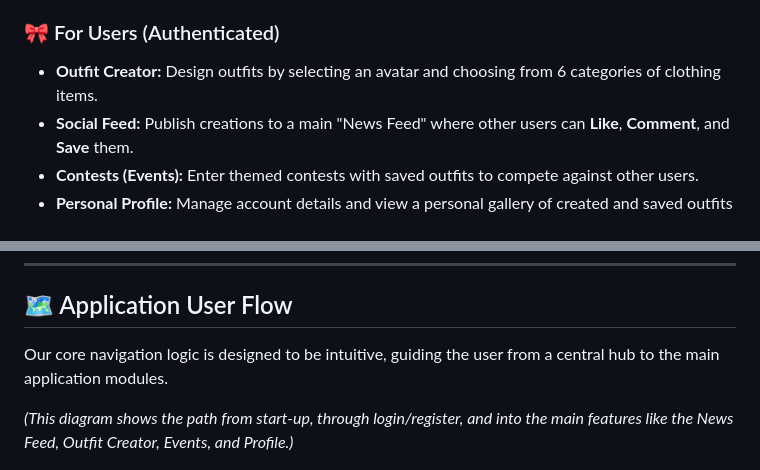
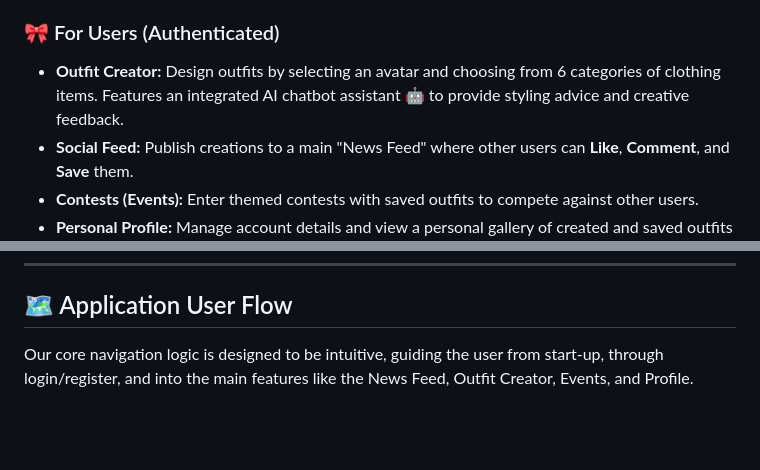
Before and after one commit to Denisa2004/Dress-Up-Web-Application, a Markdown page: README.md, 2 parts joined by grey strips. GitHub-like rendering; blank space fills up the shorter version.

```diff
--- a/README.md
+++ b/README.md
@@ -32,7 +32,7 @@ The platform is built around three main roles, each with specific functionalitie
 * **Account:** Register for a new account or log in.
 
 ### 🎀 For Users (Authenticated)
-* **Outfit Creator:** Design outfits by selecting an avatar and choosing from 6 categories of clothing items.
+* **Outfit Creator:** Design outfits by selecting an avatar and choosing from 6 categories of clothing items. Features an integrated AI chatbot assistant 🤖 to provide styling advice and creative feedback.
 * **Social Feed:** Publish creations to a main "News Feed" where other users can **Like**, **Comment**, and **Save** them.
 * **Contests (Events):** Enter themed contests with saved outfits to compete against other users.
 * **Personal Profile:** Manage account details and view a personal gallery of created and saved outfits for inspiration.
@@ -46,9 +46,7 @@ The platform is built around three main roles, each with specific functionalitie
 
 ## 🗺️ Application User Flow
 
-Our core navigation logic is designed to be intuitive, guiding the user from a central hub to the main application modules.
-
-*(This diagram shows the path from start-up, through login/register, and into the main features like the News Feed, Outfit Creator, Events, and Profile.)*
+Our core navigation logic is designed to be intuitive, guiding the user from start-up, through login/register, and into the main features like the News Feed, Outfit Creator, Events, and Profile.
 
 ![User Flow Diagram](workflow.jpeg)
 
```
